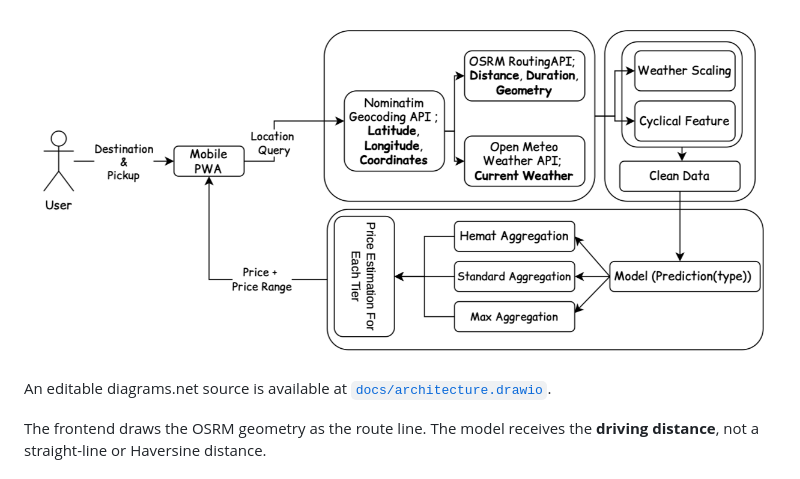
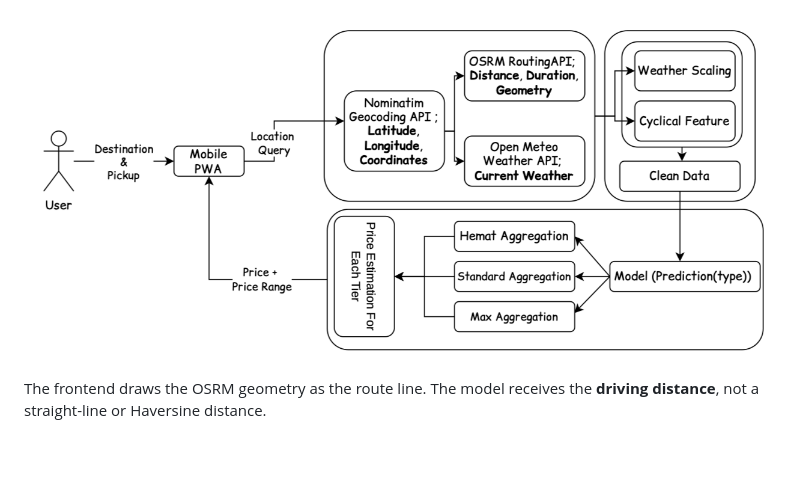
Before and after one commit to zzeiidann/Grabiez, a Markdown page: README.md, the part around the change. Rendered like a GitHub page; blank space fills up the shorter version.

Commit message:
Remove diagrams.net source reference from README
Removed mention of editable diagrams.net source from README.

```diff
--- a/README.md
+++ b/README.md
@@ -57,8 +57,6 @@ The project deliberately separates two objectives:
 ## How it works
 
 ![Grabiez end-to-end pricing architecture](docs/images/architecture-flowchart.png)
-
-An editable diagrams.net source is available at [`docs/architecture.drawio`](docs/architecture.drawio).
 
 The frontend draws the OSRM geometry as the route line. The model receives the **driving distance**, not a straight-line or Haversine distance.
 
```
